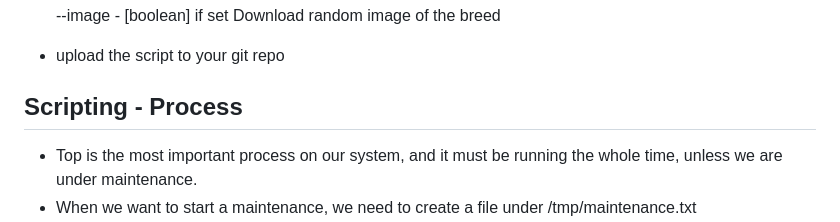
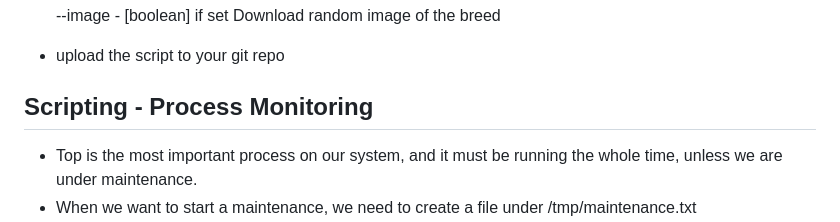
Before and after one commit to DorBitton/888-DevOps-candidate-HS, a Markdown page: README.md, the part around the change. Drawn GitHub-style.

```diff
--- a/README.md
+++ b/README.md
@@ -39,7 +39,7 @@ To complete this assignment successfully, you'll need to perform all the tasks b
 
    - upload the script to your git repo
 
-## Scripting - Process
+## Scripting - Process Monitoring
 
  -	Top is the most important process on our system, and it must be running the whole time, unless we are under maintenance.
 -	When we want to start a maintenance, we need to create a file under /tmp/maintenance.txt
```
